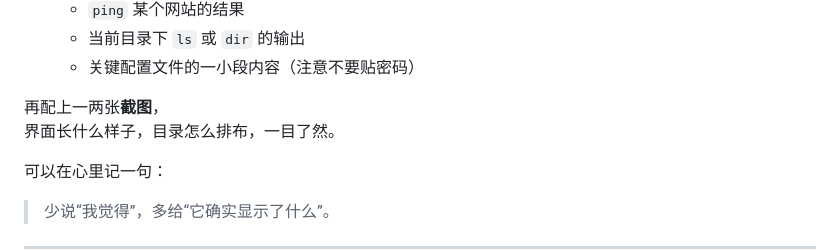
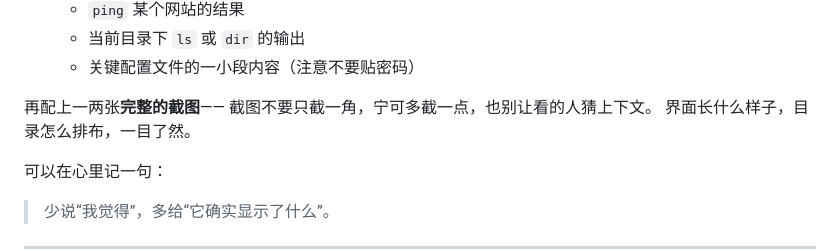
Before and after one commit to tanchangde/tinyScripts, a Markdown page: when-code-feels-like-drowning.md, the part around the change. Rendered like a GitHub page.

Commit message:
feat: 增加截图说明，强调提供完整上下文

```diff
--- a/when-code-feels-like-drowning.md
+++ b/when-code-feels-like-drowning.md
@@ -127,8 +127,10 @@
   - 当前目录下 `ls` 或 `dir` 的输出
   - 关键配置文件的一小段内容（注意不要贴密码）
 
-再配上一两张**截图**，
+再配上一两张**完整的截图**——
+截图不要只截一角，宁可多截一点，也别让看的人猜上下文。
 界面长什么样子，目录怎么排布，一目了然。
+
 
 可以在心里记一句：
 
```
